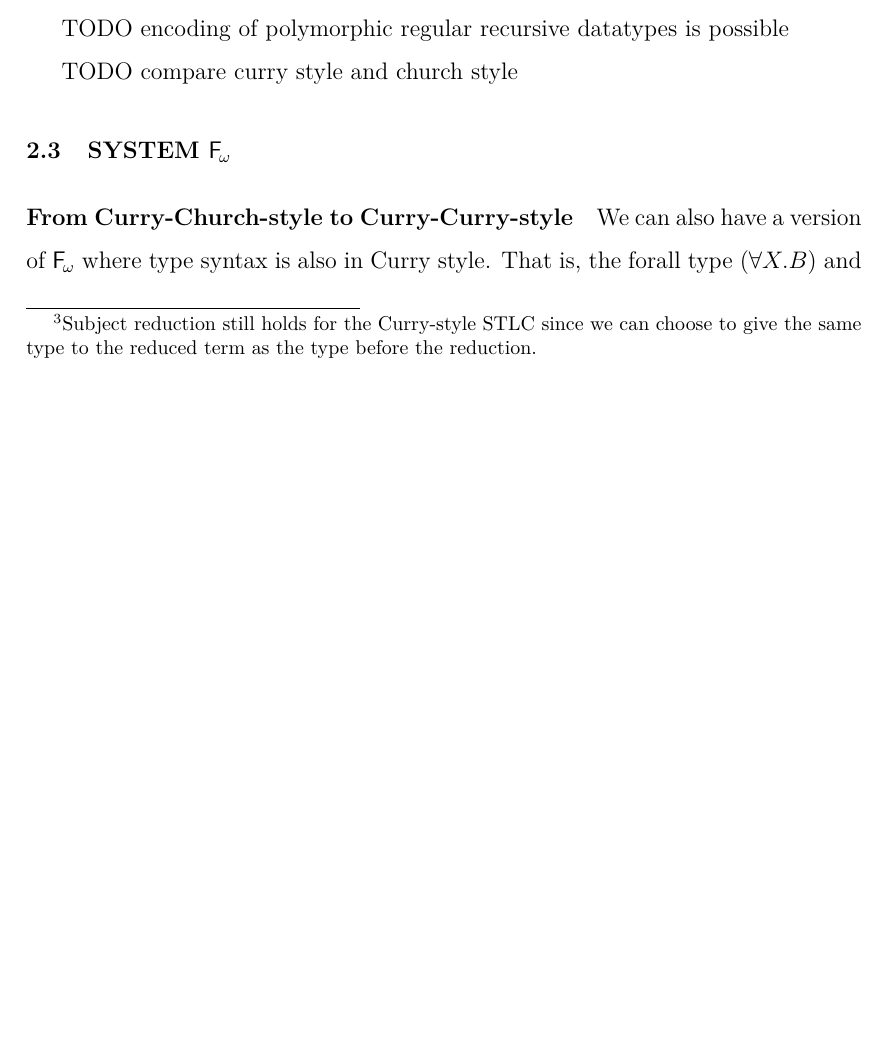
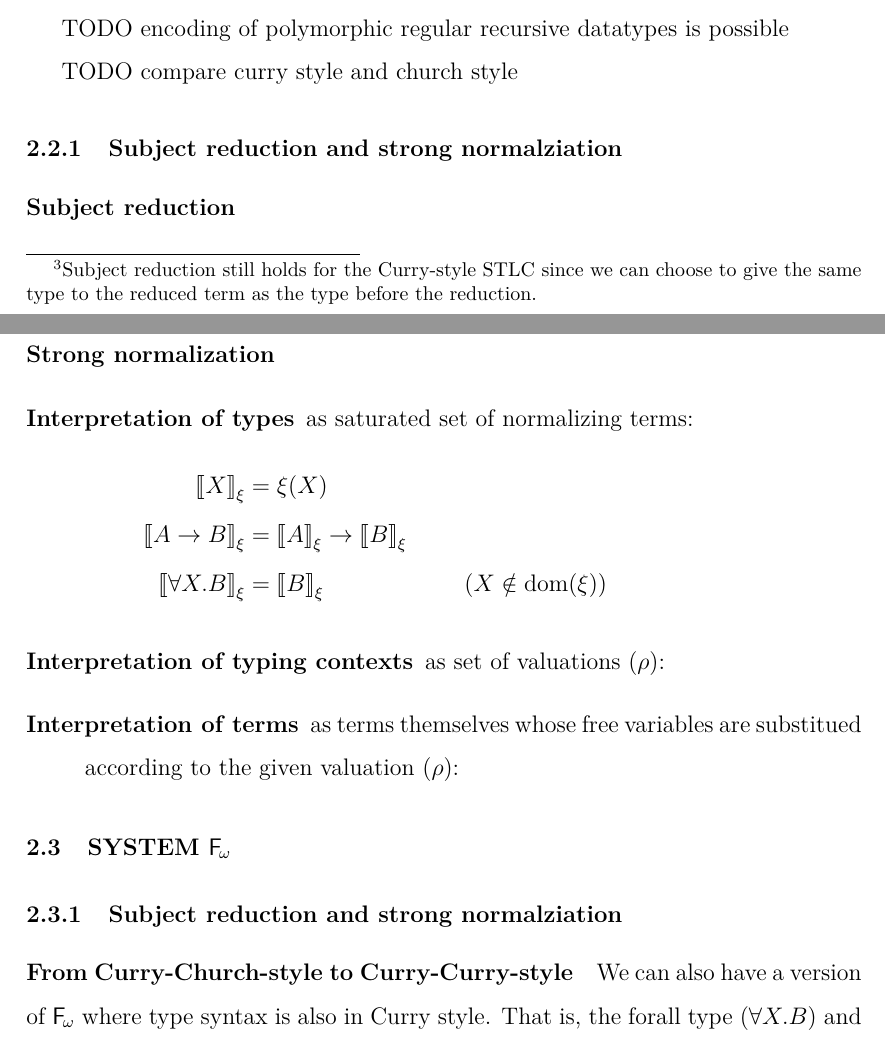
Before and after one commit to kyagrd/naxPapers, a LaTeX thesis (KiYung/main.tex, which reads KiYung/poly_f.tex, KiYung/poly_fw.tex): part of page 20 of 37 before the commit and two parts of pages 20 and 22 of 37 after it, the two joined at a grey line, cut so that both start at the same text, the shorter picture padded with empty space. Compiled offline with pdfLaTeX.

Commit message:
moving to desktop

```diff
--- a/KiYung/poly_f.tex
+++ b/KiYung/poly_f.tex
@@ -103,3 +103,22 @@ TODO explain what extension we have made from STLC to F
 TODO encoding of polymorphic regular recursive datatypes is possible
 
 TODO compare curry style and church style
+
+
+\subsection{Subject reduction and strong normalziation}\label{sec:f:srsn}
+\paragraph{Subject reduction}
+
+\paragraph{Strong normalization}
+
+\begin{description}
+\item[Interpretation of types] as saturated set of normalizing terms:
+\begin{align*}
+[| X |]_\xi           &= \xi(X) \\
+[| A -> B |]_\xi      &= [|A|]_\xi -> [|B|]_\xi \\
+[| \forall X.B |]_\xi &= [|B|]_\xi \qquad\qquad\qquad (X\notin\dom(\xi))
+\end{align*}
+\item[Interpretation of typing contexts] as set of valuations ($\rho$):
+
+\item[Interpretation of terms] as terms themselves whose free variables are
+	substitued according to the given valuation ($\rho$):
+\end{description}
--- a/KiYung/poly_fw.tex
+++ b/KiYung/poly_fw.tex
@@ -101,6 +101,9 @@ F,G,A,B ::= &~ X                  \\
 \label{fig:fw}
 \end{singlespace}
 \end{figure}
+
+\subsection{Subject reduction and strong normalziation}\label{sec:fw:srsn}
+
 
 \begin{figure}
 \begin{singlespace}
```
